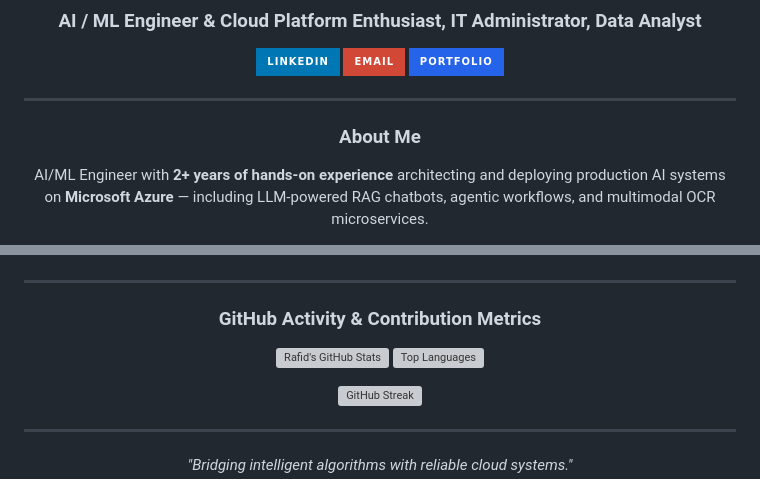
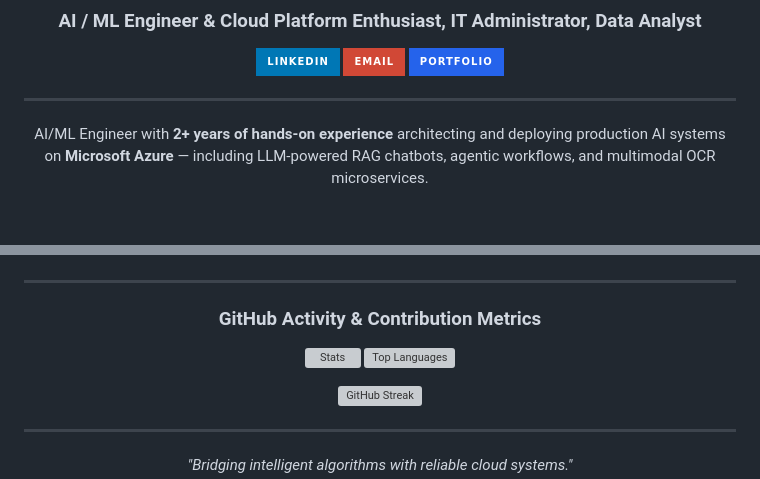
Before and after one commit to rafid4507/rafid4507, a Markdown page: README.md, 2 parts joined by grey strips. Rendered like a GitHub page; badges without logos; blank space fills up the shorter version; grey boxes are pictures that could not be loaded.

Commit message:
Revise README content and improve alt textupdated on 24_10_2026
Removed personal details and updated GitHub stats image alt text.

```diff
--- a/README.md
+++ b/README.md
@@ -11,8 +11,6 @@
 </p>
 
 ---
-
-### About Me
 
 AI/ML Engineer with **2+ years of hands-on experience** architecting and deploying production AI systems on **Microsoft Azure** — including LLM-powered RAG chatbots, agentic workflows, and multimodal OCR microservices.
 
@@ -74,7 +72,7 @@ Experienced in end-to-end Azure deployments, containerization (**Docker / Kubern
 ### GitHub Activity & Contribution Metrics
 
 <p align="center">
-  <img src="https://github-readme-stats.vercel.app/api?username=rafid4507&show_icons=true&theme=tokyonight&hide_border=true&count_private=true" alt="Rafid's GitHub Stats" />
+  <img src="https://github-readme-stats.vercel.app/api?username=rafid4507&show_icons=true&theme=tokyonight&hide_border=true&count_private=true" alt="Stats" />
   <img src="https://github-readme-stats.vercel.app/api/top-langs/?username=rafid4507&layout=compact&theme=tokyonight&hide_border=true" alt="Top Languages" />
 </p>
 
```
